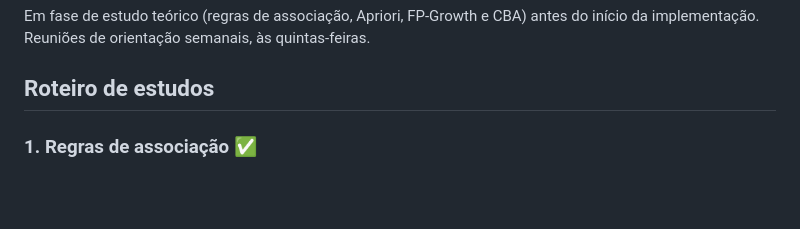
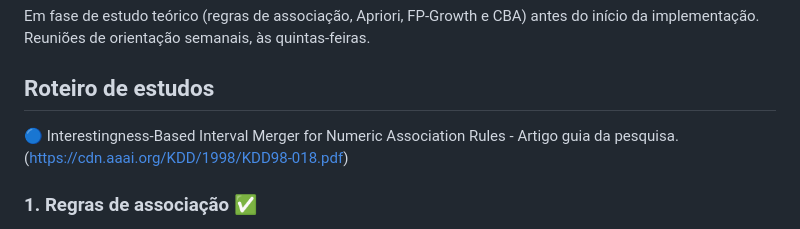
Before and after one commit to jpgmosson/pibic-cba-classifier, a Markdown page: README.md, the part around the change. Drawn GitHub-style; blank space fills up the shorter version.

Commit message:
Add artigo referencia README
Added a new article reference on interestingness-based interval merging for numeric association rules.

```diff
--- a/README.md
+++ b/README.md
@@ -10,6 +10,9 @@ Em fase de estudo teórico (regras de associação, Apriori, FP-Growth e CBA) an
 implementação. Reuniões de orientação semanais, às quintas-feiras.
 
 ## Roteiro de estudos
+
+🔵 Interestingness-Based Interval Merger for Numeric Association Rules - Artigo guia da pesquisa.
+(https://cdn.aaai.org/KDD/1998/KDD98-018.pdf)
 
 ### 1. Regras de associação ✅
 - [x] O que é uma regra de associação (X → Y, itemsets, X e Y disjuntos)
```
